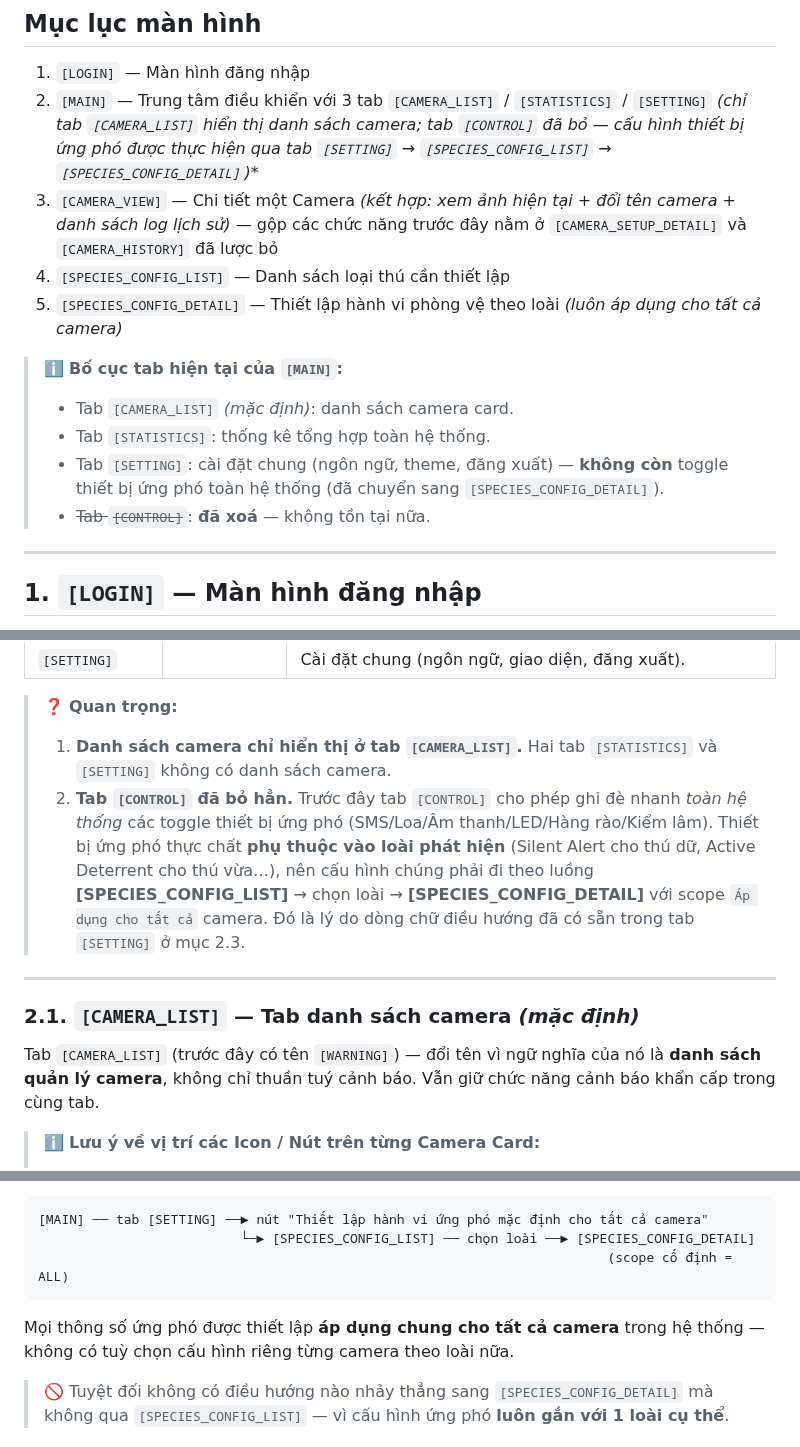
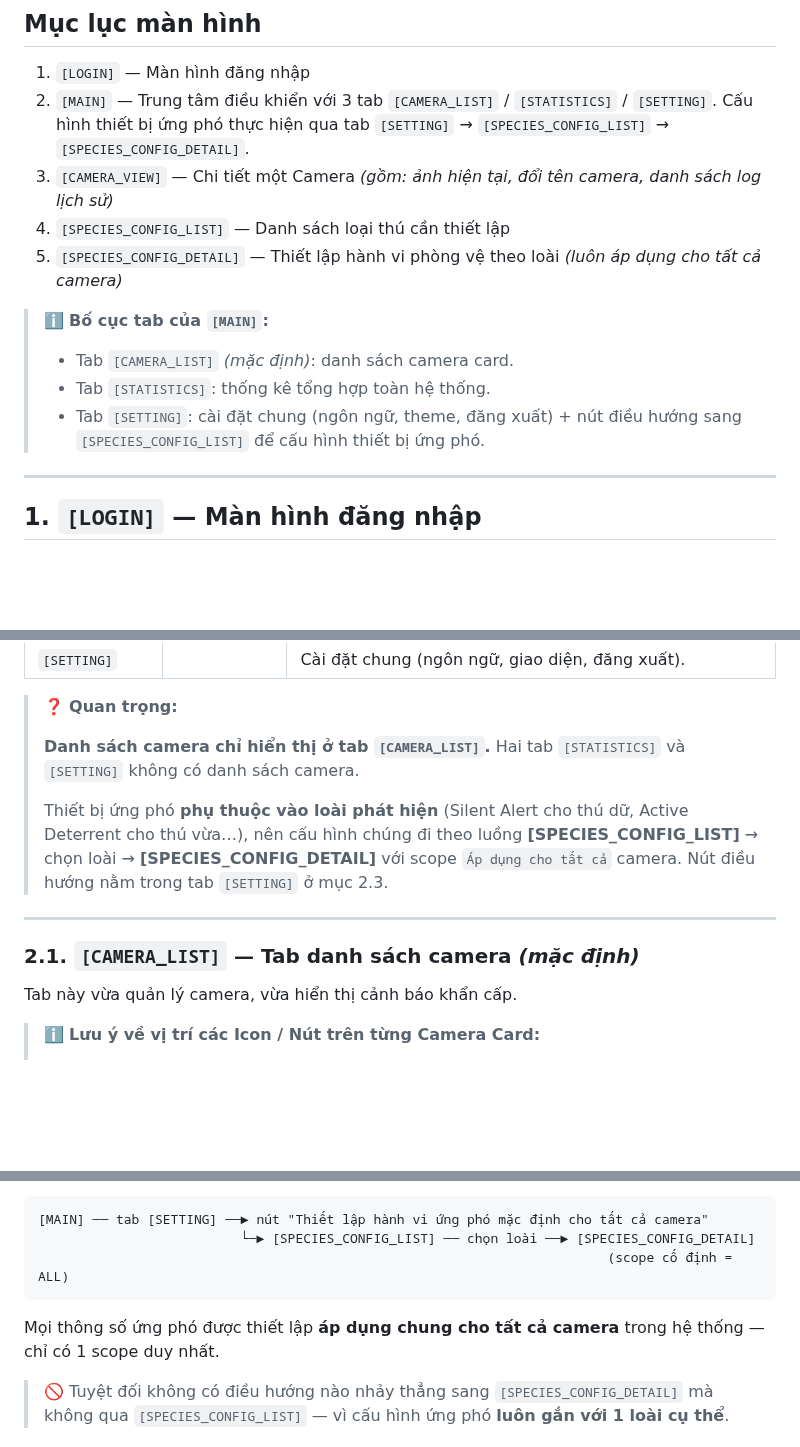
Before and after one commit to trungnguyenthien/Wildlife-Warning-and-Deterrence-System, a Markdown page: outputs/dac-ta-man-hinh-android-app.md, 3 parts joined by grey strips. GitHub-like rendering; blank space fills up the shorter version.

Commit message:
docs: update Android app documentation to reflect changes in tab structure and functionality

````diff
--- a/outputs/dac-ta-man-hinh-android-app.md
+++ b/outputs/dac-ta-man-hinh-android-app.md
@@ -13,16 +13,15 @@
 ## Mục lục màn hình
 
 1. `[LOGIN]` — Màn hình đăng nhập
-2. `[MAIN]` — Trung tâm điều khiển với 3 tab `[CAMERA_LIST]` / `[STATISTICS]` / `[SETTING]` *(chỉ tab `[CAMERA_LIST]` hiển thị danh sách camera; tab `[CONTROL]` đã bỏ — cấu hình thiết bị ứng phó được thực hiện qua tab `[SETTING]` → `[SPECIES_CONFIG_LIST]` → `[SPECIES_CONFIG_DETAIL]`)**
-3. `[CAMERA_VIEW]` — Chi tiết một Camera *(kết hợp: xem ảnh hiện tại + đổi tên camera + danh sách log lịch sử)* — gộp các chức năng trước đây nằm ở `[CAMERA_SETUP_DETAIL]` và `[CAMERA_HISTORY]` đã lược bỏ
+2. `[MAIN]` — Trung tâm điều khiển với 3 tab `[CAMERA_LIST]` / `[STATISTICS]` / `[SETTING]`. Cấu hình thiết bị ứng phó thực hiện qua tab `[SETTING]` → `[SPECIES_CONFIG_LIST]` → `[SPECIES_CONFIG_DETAIL]`.
+3. `[CAMERA_VIEW]` — Chi tiết một Camera *(gồm: ảnh hiện tại, đổi tên camera, danh sách log lịch sử)*
 4. `[SPECIES_CONFIG_LIST]` — Danh sách loại thú cần thiết lập
 5. `[SPECIES_CONFIG_DETAIL]` — Thiết lập hành vi phòng vệ theo loài *(luôn áp dụng cho tất cả camera)*
 
-> ℹ️ **Bố cục tab hiện tại của `[MAIN]`:**
+> ℹ️ **Bố cục tab của `[MAIN]`:**
 > - Tab `[CAMERA_LIST]` *(mặc định)*: danh sách camera card.
 > - Tab `[STATISTICS]`: thống kê tổng hợp toàn hệ thống.
-> - Tab `[SETTING]`: cài đặt chung (ngôn ngữ, theme, đăng xuất) — **không còn** toggle thiết bị ứng phó toàn hệ thống (đã chuyển sang `[SPECIES_CONFIG_DETAIL]`).
-> - ~~Tab `[CONTROL]`~~: **đã xoá** — không tồn tại nữa.
+> - Tab `[SETTING]`: cài đặt chung (ngôn ngữ, theme, đăng xuất) + nút điều hướng sang `[SPECIES_CONFIG_LIST]` để cấu hình thiết bị ứng phó.
 
 ---
 
@@ -61,14 +60,15 @@ Màn hình chính sau khi đăng nhập. **Mỗi tab có layout nội dung hoàn
 
 > ❓ **Quan trọng:**
 >
-> 1. **Danh sách camera chỉ hiển thị ở tab `[CAMERA_LIST]`.** Hai tab `[STATISTICS]` và `[SETTING]` không có danh sách camera.
-> 2. **Tab `[CONTROL]` đã bỏ hẳn.** Trước đây tab `[CONTROL]` cho phép ghi đè nhanh *toàn hệ thống* các toggle thiết bị ứng phó (SMS/Loa/Âm thanh/LED/Hàng rào/Kiểm lâm). Thiết bị ứng phó thực chất **phụ thuộc vào loài phát hiện** (Silent Alert cho thú dữ, Active Deterrent cho thú vừa…), nên cấu hình chúng phải đi theo luồng **[SPECIES_CONFIG_LIST]** → chọn loài → **[SPECIES_CONFIG_DETAIL]** với scope `Áp dụng cho tất cả` camera. Đó là lý do dòng chữ điều hướng đã có sẵn trong tab `[SETTING]` ở mục 2.3.
+> **Danh sách camera chỉ hiển thị ở tab `[CAMERA_LIST]`.** Hai tab `[STATISTICS]` và `[SETTING]` không có danh sách camera.
+>
+> Thiết bị ứng phó **phụ thuộc vào loài phát hiện** (Silent Alert cho thú dữ, Active Deterrent cho thú vừa…), nên cấu hình chúng đi theo luồng **[SPECIES_CONFIG_LIST]** → chọn loài → **[SPECIES_CONFIG_DETAIL]** với scope `Áp dụng cho tất cả` camera. Nút điều hướng nằm trong tab `[SETTING]` ở mục 2.3.
 
 ---
 
 ### 2.1. `[CAMERA_LIST]` — Tab danh sách camera *(mặc định)*
 
-Tab `[CAMERA_LIST]` (trước đây có tên `[WARNING]`) — đổi tên vì ngữ nghĩa của nó là **danh sách quản lý camera**, không chỉ thuần tuý cảnh báo. Vẫn giữ chức năng cảnh báo khẩn cấp trong cùng tab.
+Tab này vừa quản lý camera, vừa hiển thị cảnh báo khẩn cấp.
 
 > ℹ️ **Lưu ý về vị trí các Icon / Nút trên từng Camera Card:**
 > - **Không có** bất kỳ icon/nút Cài đặt hay Lịch sử riêng nào ở thanh header/top bar của màn `[MAIN]` — kể cả FAB floating button.
@@ -247,7 +247,7 @@ Tab này là **phiên bản Bottom Tab** của màn `[SETTING]` cũ (mở từ m
                                                                          (scope cố định = ALL)
 ```
 
-Mọi thông số ứng phó được thiết lập **áp dụng chung cho tất cả camera** trong hệ thống — không có tuỳ chọn cấu hình riêng từng camera theo loài nữa.
+Mọi thông số ứng phó được thiết lập **áp dụng chung cho tất cả camera** trong hệ thống — chỉ có 1 scope duy nhất.
 
 > 🚫 Tuyệt đối không có điều hướng nào nhảy thẳng sang `[SPECIES_CONFIG_DETAIL]` mà không qua `[SPECIES_CONFIG_LIST]` — vì cấu hình ứng phó **luôn gắn với 1 loài cụ thể**.
 
````
Also changed, not shown: other parts of outputs/dac-ta-man-hinh-android-app.md (+4 -10 lines).
